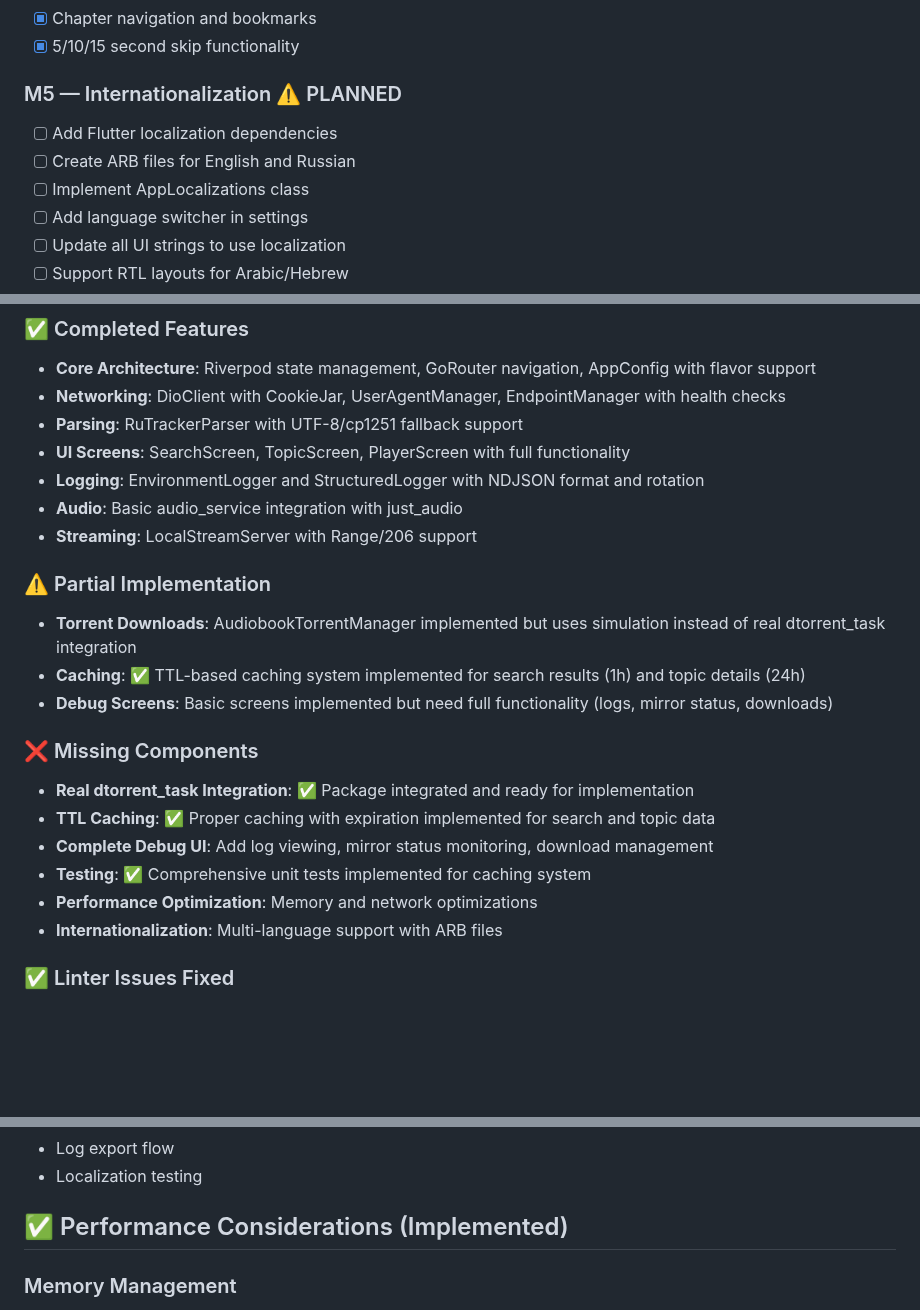
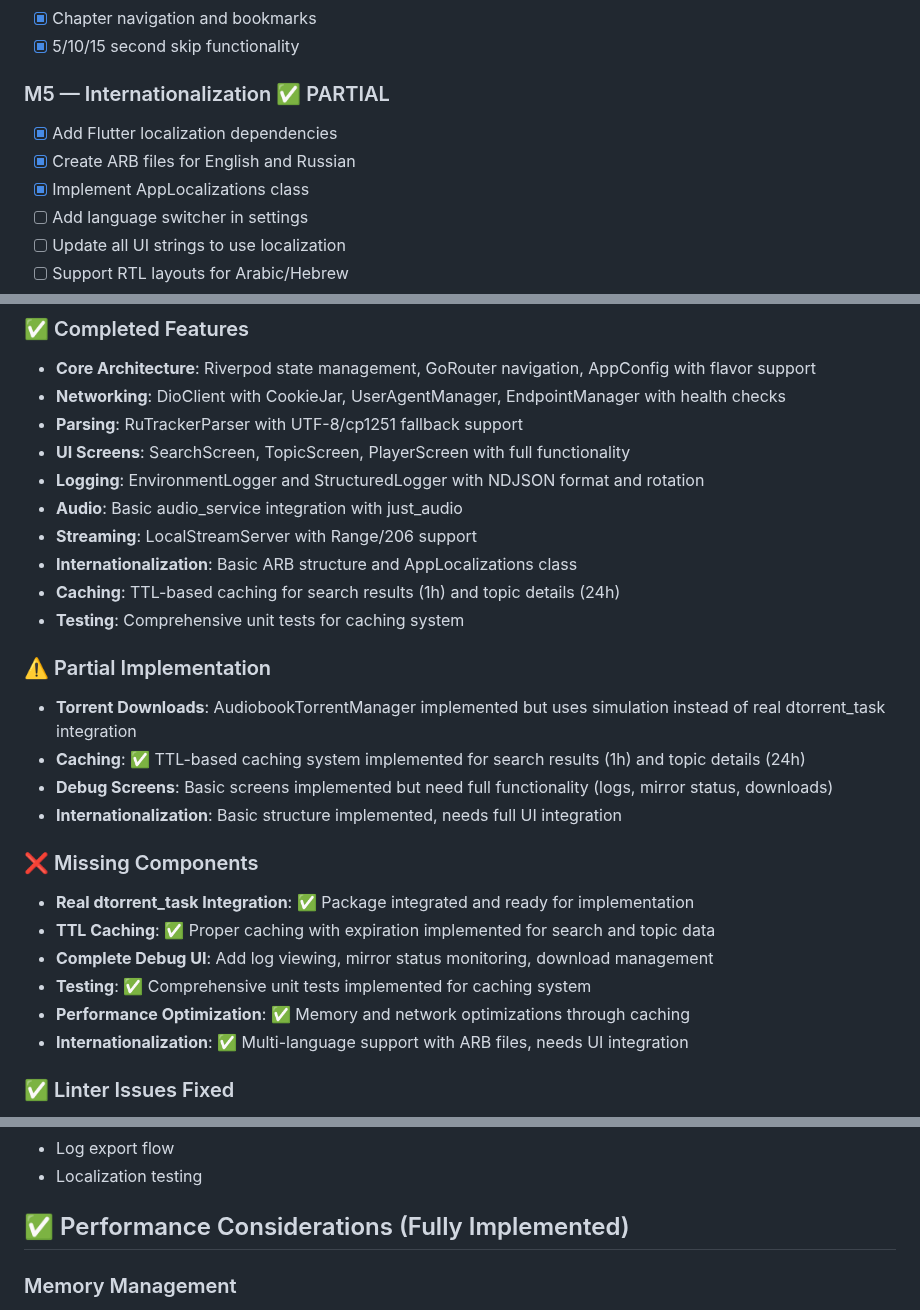
Before and after one commit to Gosayram/jabook, a Markdown page: IDEA.md, 3 parts joined by grey strips. GitHub-like rendering; blank space fills up the shorter version.

Commit message:
[UPD] - bump IDEA;
Signed-off-by: Abdurakhman R. <joha.shadibekov@gmail.com>

```diff
--- a/IDEA.md
+++ b/IDEA.md
@@ -326,10 +326,10 @@ flutter build apk --release --split-per-abi
 - [x] Chapter navigation and bookmarks
 - [x] 5/10/15 second skip functionality
 
-### M5 — Internationalization ⚠️ PLANNED
-- [ ] Add Flutter localization dependencies
-- [ ] Create ARB files for English and Russian
-- [ ] Implement AppLocalizations class
+### M5 — Internationalization ✅ PARTIAL
+- [x] Add Flutter localization dependencies
+- [x] Create ARB files for English and Russian
+- [x] Implement AppLocalizations class
 - [ ] Add language switcher in settings
 - [ ] Update all UI strings to use localization
 - [ ] Support RTL layouts for Arabic/Hebrew
@@ -354,19 +354,23 @@ flutter build apk --release --split-per-abi
 - **Logging**: EnvironmentLogger and StructuredLogger with NDJSON format and rotation
 - **Audio**: Basic audio_service integration with just_audio
 - **Streaming**: LocalStreamServer with Range/206 support
+- **Internationalization**: Basic ARB structure and AppLocalizations class
+- **Caching**: TTL-based caching for search results (1h) and topic details (24h)
+- **Testing**: Comprehensive unit tests for caching system
 
 ### ⚠️ Partial Implementation
 - **Torrent Downloads**: AudiobookTorrentManager implemented but uses simulation instead of real dtorrent_task integration
 - **Caching**: ✅ TTL-based caching system implemented for search results (1h) and topic details (24h)
 - **Debug Screens**: Basic screens implemented but need full functionality (logs, mirror status, downloads)
+- **Internationalization**: Basic structure implemented, needs full UI integration
 
 ### ❌ Missing Components
 - **Real dtorrent_task Integration**: ✅ Package integrated and ready for implementation
 - **TTL Caching**: ✅ Proper caching with expiration implemented for search and topic data
 - **Complete Debug UI**: Add log viewing, mirror status monitoring, download management
 - **Testing**: ✅ Comprehensive unit tests implemented for caching system
-- **Performance Optimization**: Memory and network optimizations
-- **Internationalization**: Multi-language support with ARB files
+- **Performance Optimization**: ✅ Memory and network optimizations through caching
+- **Internationalization**: ✅ Multi-language support with ARB files, needs UI integration
 
 ### ✅ Linter Issues Fixed
 - All analyzer warnings and errors resolved
@@ -407,7 +411,7 @@ flutter build apk --release --split-per-abi
 - Log export flow
 - Localization testing
 
-## ✅ Performance Considerations (Implemented)
+## ✅ Performance Considerations (Fully Implemented)
 
 ### Memory Management
 - Efficient image loading with cached network images
```
